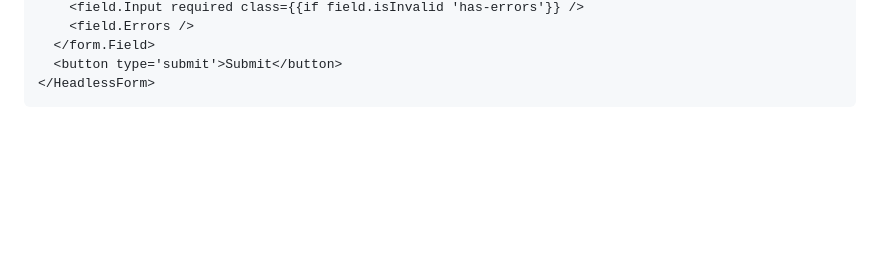
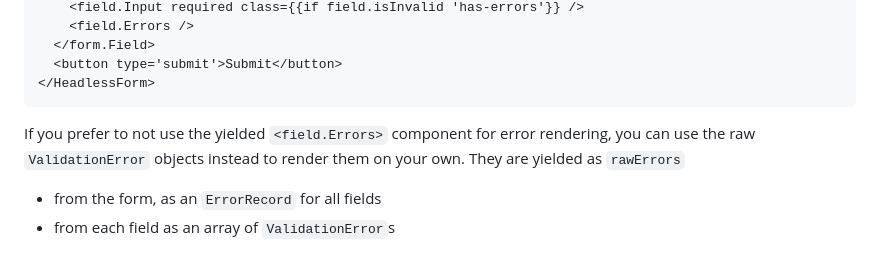
Before and after one commit to CrowdStrike/ember-headless-form, a Markdown page: docs/validation/index.md, the part around the change. Drawn GitHub-style; blank space fills up the shorter version.

Commit message:
Add `rawErrors` to docs

````diff
--- a/docs/validation/index.md
+++ b/docs/validation/index.md
@@ -70,3 +70,8 @@ For rendering other markup based on the current validation state, both the form
   <button type='submit'>Submit</button>
 </HeadlessForm>
 ```
+
+If you prefer to not use the yielded `<field.Errors>` component for error rendering, you can use the raw `ValidationError` objects instead to render them on your own. They are yielded as `rawErrors`
+
+- from the form, as an `ErrorRecord` for all fields
+- from each field as an array of `ValidationError`s
````
